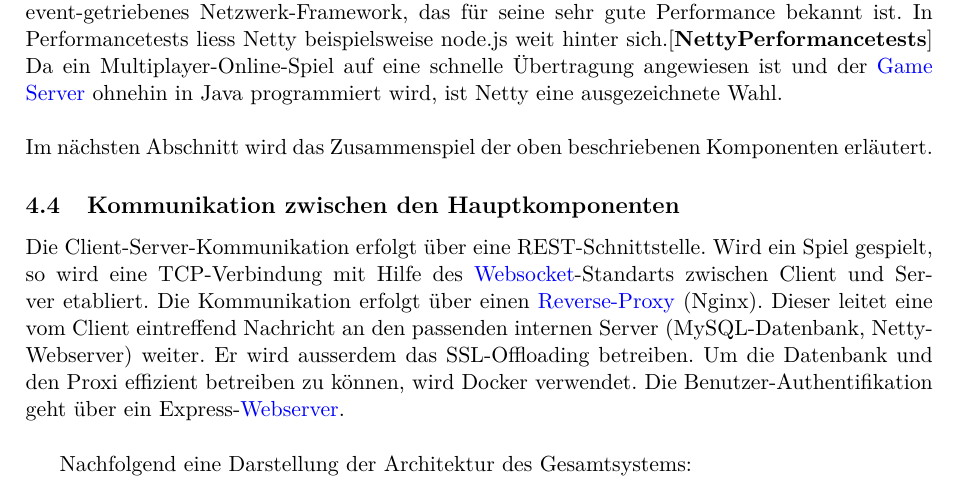
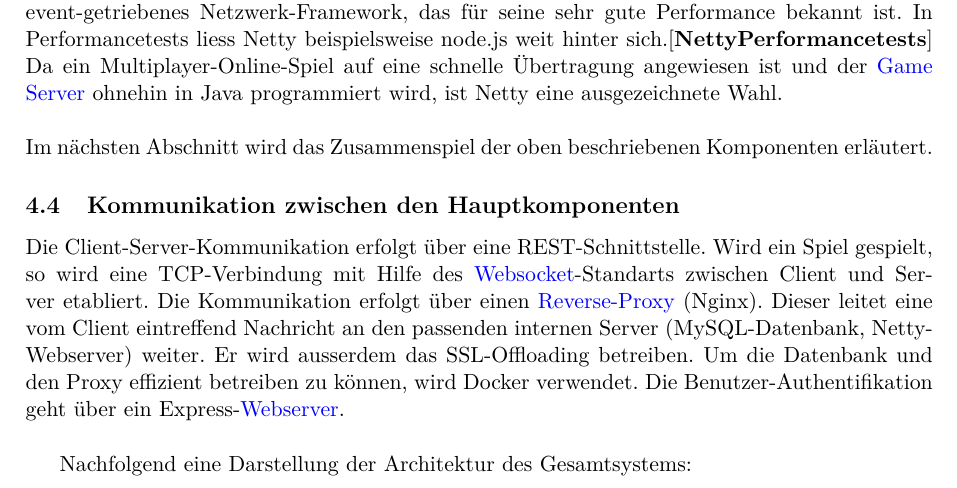
Before and after one commit to 22phuber/tron-light-cycles, a LaTeX document (documents/solution-architecture/solution-architecture.tex): part of page 15 of 21, cut so that both start at the same text. Compiled offline with pdfLaTeX.

Commit message:
Typo fix

```diff
--- a/documents/solution-architecture/solution-architecture.tex
+++ b/documents/solution-architecture/solution-architecture.tex
@@ -396,7 +396,7 @@ wird zum Login-Screen weitergeleitet.
         Im nächsten Abschnitt wird das Zusammenspiel der oben beschriebenen Komponenten erläutert.
 
         \subsection{Kommunikation zwischen den Hauptkomponenten}
-        Die Client-Server-Kommunikation erfolgt über eine REST-Schnittstelle. Wird ein Spiel gespielt, so wird eine TCP-Verbindung mit Hilfe des \Gls{Websocket}-Standarts zwischen Client und Server etabliert. Die Kommunikation erfolgt über einen \Gls{Reverse-Proxy} (Nginx). Dieser leitet eine vom Client eintreffend Nachricht an den passenden internen Server (MySQL-Datenbank, Netty-Webserver) weiter. Er wird ausserdem das SSL-Offloading betreiben. Um die Datenbank und den Proxi effizient betreiben zu können, wird Docker verwendet. Die Benutzer-Authentifikation geht über ein Express-\Gls{Webserver}.\\
+        Die Client-Server-Kommunikation erfolgt über eine REST-Schnittstelle. Wird ein Spiel gespielt, so wird eine TCP-Verbindung mit Hilfe des \Gls{Websocket}-Standarts zwischen Client und Server etabliert. Die Kommunikation erfolgt über einen \Gls{Reverse-Proxy} (Nginx). Dieser leitet eine vom Client eintreffend Nachricht an den passenden internen Server (MySQL-Datenbank, Netty-Webserver) weiter. Er wird ausserdem das SSL-Offloading betreiben. Um die Datenbank und den Proxy effizient betreiben zu können, wird Docker verwendet. Die Benutzer-Authentifikation geht über ein Express-\Gls{Webserver}.\\
 
         Nachfolgend eine Darstellung der Architektur des Gesamtsystems:
         \begin{figure}[H]
```
